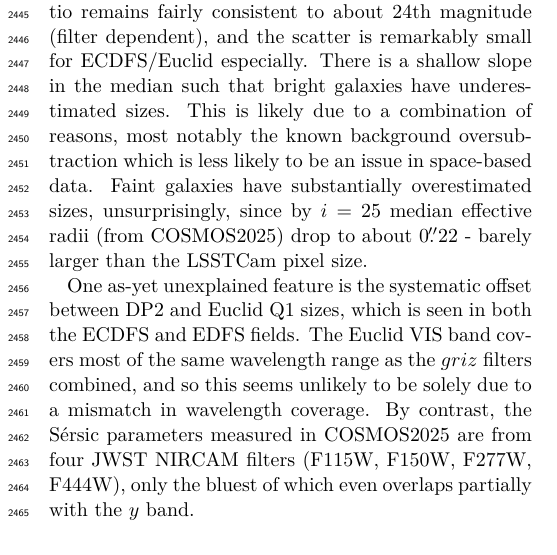
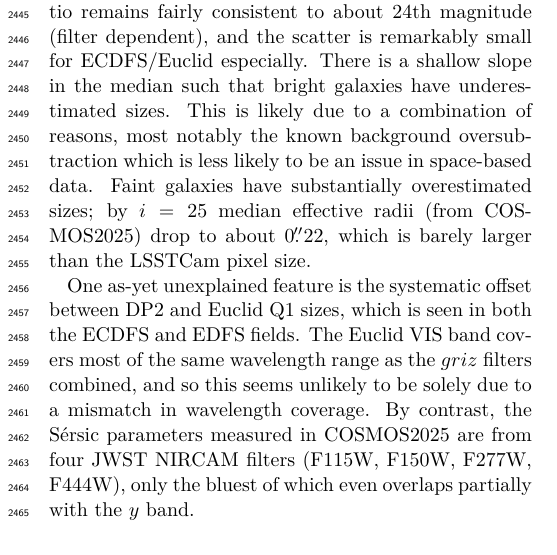
Before and after one commit to lsst/rtn-115, a LaTeX paper (RTN-115.tex, which reads sections/performance.tex): part of one column of page 32 of 43, cut so that both start at the same text. Compiled offline with XeLaTeX; a LaTeX package or settings file that is missing is left out.

Commit message:
Remove "unsurprising" from faint gal size

```diff
--- a/sections/performance.tex
+++ b/sections/performance.tex
@@ -176,7 +176,7 @@
 In both cases, the median size ratio remains fairly consistent to about 24th magnitude (filter dependent), and the scatter is remarkably small for ECDFS/Euclid especially.
 There is a shallow slope in the median such that bright galaxies have underestimated sizes.
 This is likely due to a combination of reasons, most notably the known background oversubtraction which is less likely to be an issue in space-based data.
-Faint galaxies have substantially overestimated sizes, unsurprisingly, since by $i=25$ median effective radii (from COSMOS2025) drop to about $0\farcs22$ - barely larger than the LSSTCam pixel size.
+Faint galaxies have substantially overestimated sizes; by $i=25$ median effective radii (from COSMOS2025) drop to about $0\farcs22$, which is barely larger than the LSSTCam pixel size.
 
 One as-yet unexplained feature is the systematic offset between DP2 and Euclid Q1 sizes, which is seen in both the ECDFS and EDFS fields.
 The Euclid VIS band covers most of the same wavelength range as the $griz$ filters combined, and so this seems unlikely to be solely due to a mismatch in wavelength coverage.
```
